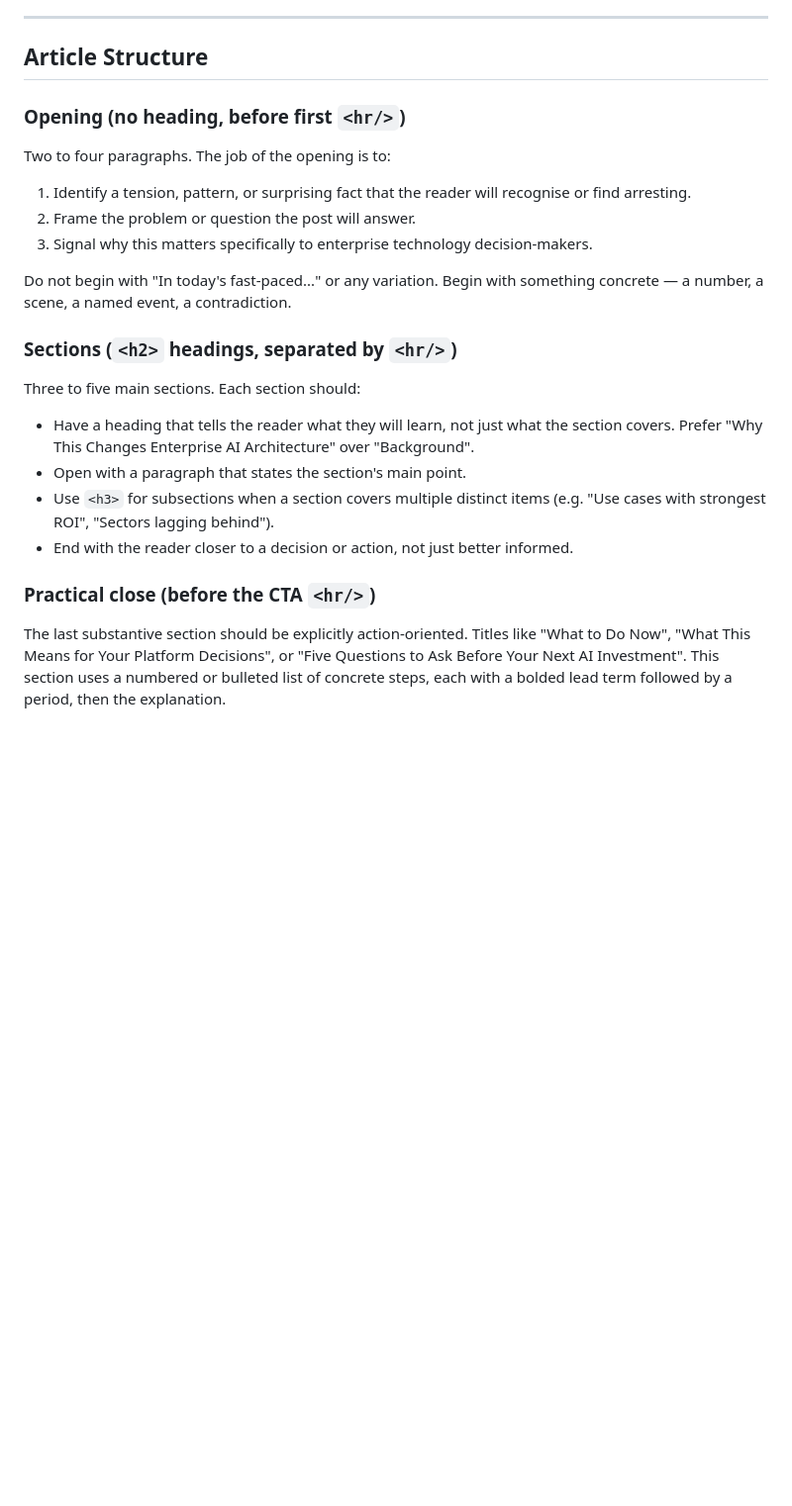
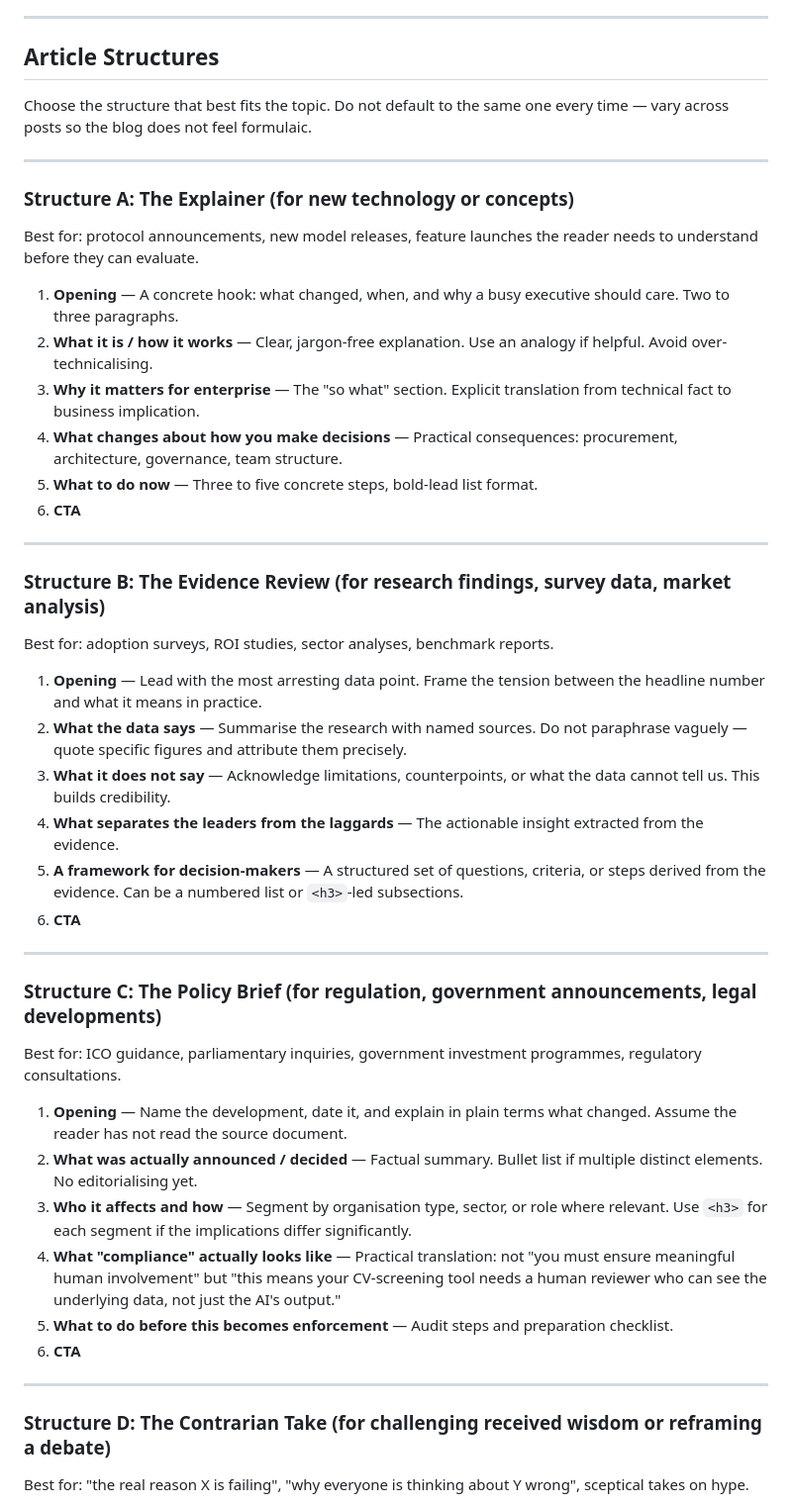
Before and after one commit to ed-is-ai/reinvently.www, a Markdown page: .claude/commands/blog.md, the part around one of its changes. Shown at 99% size. GitHub-like rendering; blank space fills up the shorter version.

Commit message:
Refine /blog skill: less salesy CTA, 5 distinct article structures
Co-Authored-By: Claude Sonnet 4.6 <noreply@anthropic.com>

```diff
--- a/.claude/commands/blog.md
+++ b/.claude/commands/blog.md
@@ -30,25 +30,52 @@ Reinvently is a UK AI strategy and implementation consultancy. The blog is read
 
 ---
 
-## Article Structure
+## Article Structures
 
-### Opening (no heading, before first `<hr/>`)
+Choose the structure that best fits the topic. Do not default to the same one every time — vary across posts so the blog does not feel formulaic.
 
-Two to four paragraphs. The job of the opening is to:
-1. Identify a tension, pattern, or surprising fact that the reader will recognise or find arresting.
-2. Frame the problem or question the post will answer.
-3. Signal why this matters specifically to enterprise technology decision-makers.
+---
 
-Do not begin with "In today's fast-paced..." or any variation. Begin with something concrete — a number, a scene, a named event, a contradiction.
+### Structure A: The Explainer (for new technology or concepts)
 
-### Sections (`<h2>` headings, separated by `<hr/>`)
+Best for: protocol announcements, new model releases, feature launches the reader needs to understand before they can evaluate.
 
-Three to five main sections. Each section should:
-- Have a heading that tells the reader what they will learn, not just what the section covers. Prefer "Why This Changes Enterprise AI Architecture" over "Background".
-- Open with a paragraph that states the section's main point.
-- Use `<h3>` for subsections when a section covers multiple distinct items (e.g. "Use cases with strongest ROI", "Sectors lagging behind").
-- End with the reader closer to a decision or action, not just better informed.
+1. **Opening** — A concrete hook: what changed, when, and why a busy executive should care. Two to three paragraphs.
+2. **What it is / how it works** — Clear, jargon-free explanation. Use an analogy if helpful. Avoid over-technicalising.
+3. **Why it matters for enterprise** — The "so what" section. Explicit translation from technical fact to business implication.
+4. **What changes about how you make decisions** — Practical consequences: procurement, architecture, governance, team structure.
+5. **What to do now** — Three to five concrete steps, bold-lead list format.
+6. **CTA**
 
-### Practical close (before the CTA `<hr/>`)
+---
 
-The last substantive section should be explicitly action-oriented. Titles like "What to Do Now", "What This Means for Your Platform Decisions", or "Five Questions to Ask Before Your Next AI Investment". This section uses a numbered or bulleted list of concrete steps, each with a bolded lead term followed by a period, then the explanation.
+### Structure B: The Evidence Review (for research findings, survey data, market analysis)
+
+Best for: adoption surveys, ROI studies, sector analyses, benchmark reports.
+
+1. **Opening** — Lead with the most arresting data point. Frame the tension between the headline number and what it means in practice.
+2. **What the data says** — Summarise the research with named sources. Do not paraphrase vaguely — quote specific figures and attribute them precisely.
+3. **What it does not say** — Acknowledge limitations, counterpoints, or what the data cannot tell us. This builds credibility.
+4. **What separates the leaders from the laggards** — The actionable insight extracted from the evidence.
+5. **A framework for decision-makers** — A structured set of questions, criteria, or steps derived from the evidence. Can be a numbered list or `<h3>`-led subsections.
+6. **CTA**
+
+---
+
+### Structure C: The Policy Brief (for regulation, government announcements, legal developments)
+
+Best for: ICO guidance, parliamentary inquiries, government investment programmes, regulatory consultations.
+
+1. **Opening** — Name the development, date it, and explain in plain terms what changed. Assume the reader has not read the source document.
+2. **What was actually announced / decided** — Factual summary. Bullet list if multiple distinct elements. No editorialising yet.
+3. **Who it affects and how** — Segment by organisation type, sector, or role where relevant. Use `<h3>` for each segment if the implications differ significantly.
+4. **What "compliance" actually looks like** — Practical translation: not "you must ensure meaningful human involvement" but "this means your CV-screening tool needs a human reviewer who can see the underlying data, not just the AI's output."
+5. **What to do before this becomes enforcement** — Audit steps and preparation checklist.
+6. **CTA**
+
+---
+
+### Structure D: The Contrarian Take (for challenging received wisdom or reframing a debate)
+
+Best for: "the real reason X is failing", "why everyone is thinking about Y wrong", sceptical takes on hype.
+
```
Also changed, not shown: other parts of .claude/commands/blog.md (+53 -2 lines).
